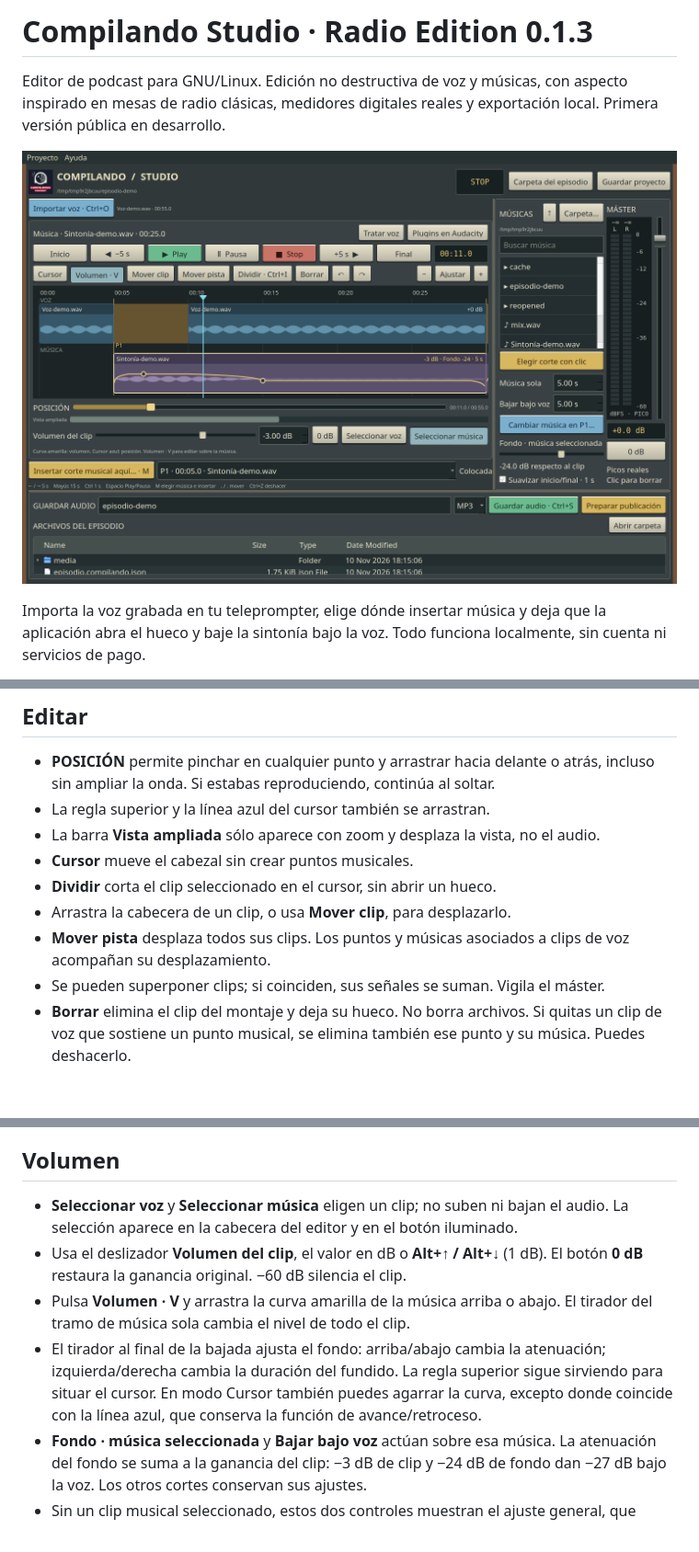
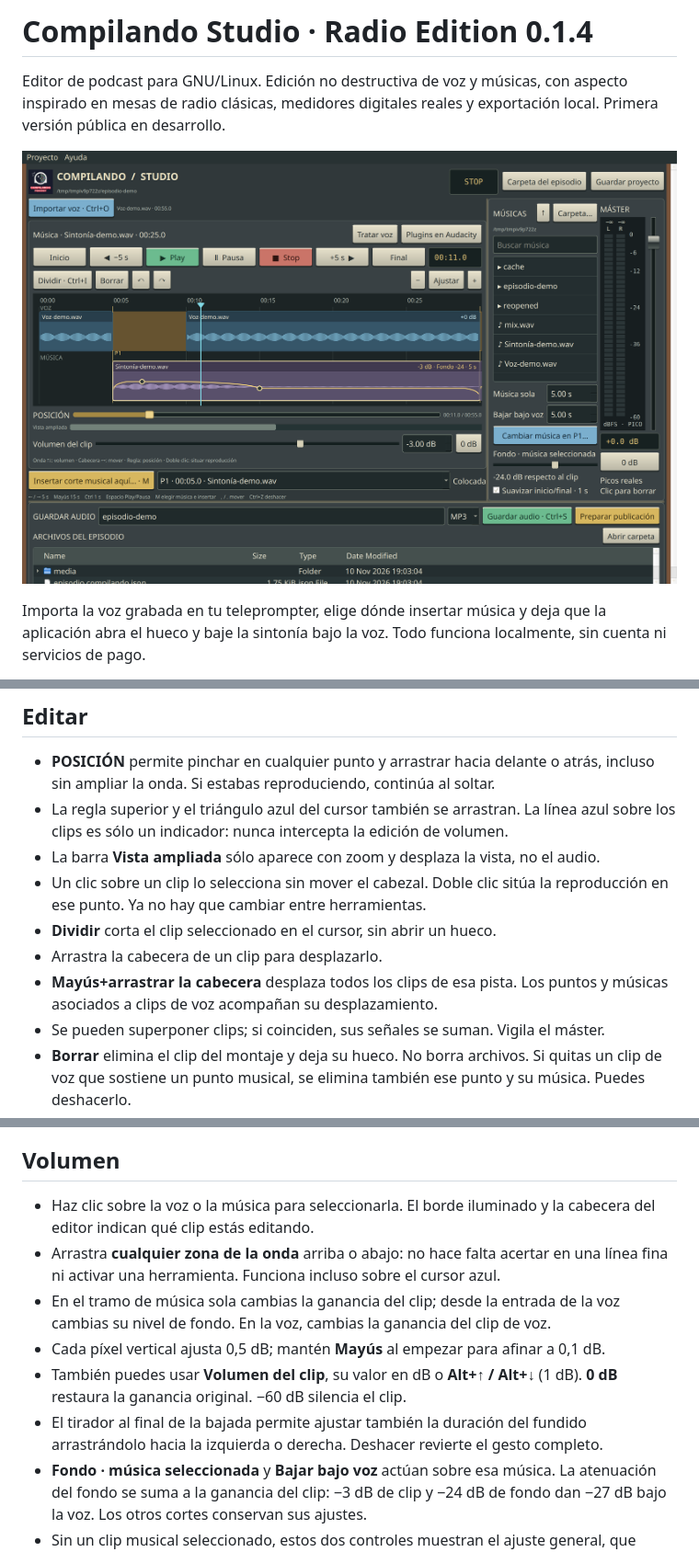
Before and after one commit to pacoestrada/compilando-studio, a Markdown page: README.md, 3 parts joined by grey strips. Shown at 92% size. GitHub-like rendering; pictures changed too: docs/compilando-studio.png; blank space fills up the shorter version.

```diff
--- a/README.md
+++ b/README.md
@@ -1,4 +1,4 @@
-# Compilando Studio · Radio Edition 0.1.3
+# Compilando Studio · Radio Edition 0.1.4
 
 Editor de podcast para GNU/Linux. Edición no destructiva de voz y músicas,
 con aspecto inspirado en mesas de radio clásicas, medidores digitales reales
@@ -97,12 +97,14 @@ en **Archivos del episodio**. El original permanece intacto.
 
 - **POSICIÓN** permite pinchar en cualquier punto y arrastrar hacia delante o atrás,
   incluso sin ampliar la onda. Si estabas reproduciendo, continúa al soltar.
-- La regla superior y la línea azul del cursor también se arrastran.
+- La regla superior y el triángulo azul del cursor también se arrastran. La línea
+  azul sobre los clips es sólo un indicador: nunca intercepta la edición de volumen.
 - La barra **Vista ampliada** sólo aparece con zoom y desplaza la vista, no el audio.
-- **Cursor** mueve el cabezal sin crear puntos musicales.
+- Un clic sobre un clip lo selecciona sin mover el cabezal. Doble clic sitúa la
+  reproducción en ese punto. Ya no hay que cambiar entre herramientas.
 - **Dividir** corta el clip seleccionado en el cursor, sin abrir un hueco.
-- Arrastra la cabecera de un clip, o usa **Mover clip**, para desplazarlo.
-- **Mover pista** desplaza todos sus clips. Los puntos y músicas asociados a
+- Arrastra la cabecera de un clip para desplazarlo.
+- **Mayús+arrastrar la cabecera** desplaza todos los clips de esa pista. Los puntos y músicas asociados a
   clips de voz acompañan su desplazamiento.
 - Se pueden superponer clips; si coinciden, sus señales se suman. Vigila el máster.
 - **Borrar** elimina el clip del montaje y deja su hueco. No borra archivos.
@@ -117,16 +119,17 @@ en **Archivos del episodio**. El original permanece intacto.
 
 ## Volumen
 
-- **Seleccionar voz** y **Seleccionar música** eligen un clip; no suben ni bajan el audio.
-  La selección aparece en la cabecera del editor y en el botón iluminado.
-- Usa el deslizador **Volumen del clip**, el valor en dB o **Alt+↑ / Alt+↓** (1 dB).
-  El botón **0 dB** restaura la ganancia original. −60 dB silencia el clip.
-- Pulsa **Volumen · V** y arrastra la curva amarilla de la música arriba o abajo.
-  El tirador del tramo de música sola cambia el nivel de todo el clip.
-- El tirador al final de la bajada ajusta el fondo: arriba/abajo cambia la atenuación;
-  izquierda/derecha cambia la duración del fundido. La regla superior sigue sirviendo
-  para situar el cursor. En modo Cursor también puedes agarrar la curva, excepto
-  donde coincide con la línea azul, que conserva la función de avance/retroceso.
+- Haz clic sobre la voz o la música para seleccionarla. El borde iluminado y
+  la cabecera del editor indican qué clip estás editando.
+- Arrastra **cualquier zona de la onda** arriba o abajo: no hace falta acertar
+  en una línea fina ni activar una herramienta. Funciona incluso sobre el cursor azul.
+- En el tramo de música sola cambias la ganancia del clip; desde la entrada de
+  la voz cambias su nivel de fondo. En la voz, cambias la ganancia del clip de voz.
+- Cada píxel vertical ajusta 0,5 dB; mantén **Mayús** al empezar para afinar a 0,1 dB.
+- También puedes usar **Volumen del clip**, su valor en dB o **Alt+↑ / Alt+↓** (1 dB).
+  **0 dB** restaura la ganancia original. −60 dB silencia el clip.
+- El tirador al final de la bajada permite ajustar también la duración del fundido
+  arrastrándolo hacia la izquierda o derecha. Deshacer revierte el gesto completo.
 - **Fondo · música seleccionada** y **Bajar bajo voz** actúan sobre esa música.
   La atenuación del fondo se suma a la ganancia del clip: −3 dB de clip y −24 dB
   de fondo dan −27 dB bajo la voz. Los otros cortes conservan sus ajustes.
```
Also changed, not shown: other parts of README.md (+13 -10 lines), CHANGELOG.md (+13 -0 lines), 8 other files.
